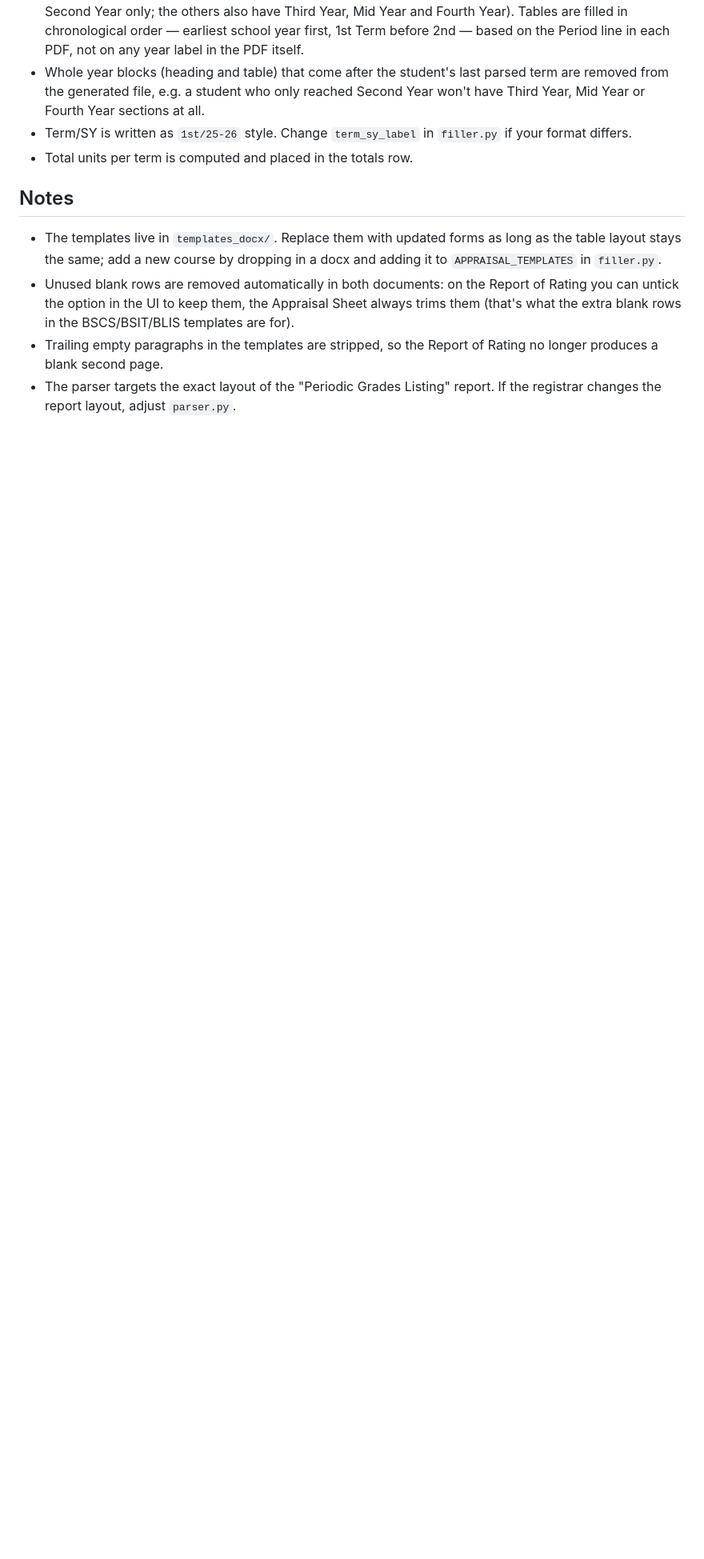
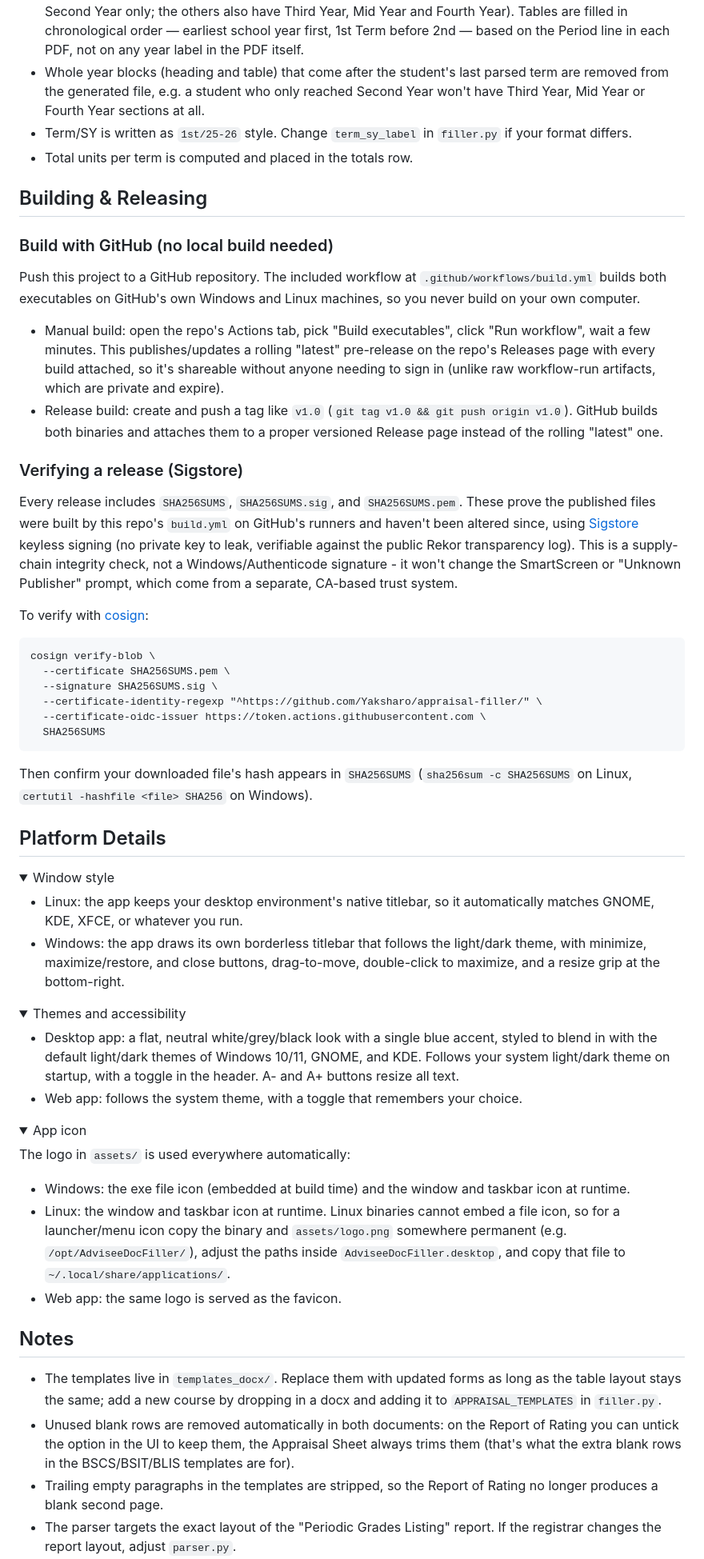
Before and after one commit to Yaksharo/appraisal-filler, a Markdown page: README.md, the part around one of its changes. Shown at 80% size. GitHub-like rendering; folded sections open; blank space fills up the shorter version.

````diff
--- a/README.md
+++ b/README.md
@@ -207,3 +252,87 @@ in this database ever leaves the machine.
   `filler.py` if your format differs.
 - Total units per term is computed and placed in the totals row.
 
+## Building & Releasing
+
+### Build with GitHub (no local build needed)
+
+Push this project to a GitHub repository. The included workflow at
+`.github/workflows/build.yml` builds both executables on GitHub's own
+Windows and Linux machines, so you never build on your own computer.
+
+- Manual build: open the repo's Actions tab, pick "Build executables",
+  click "Run workflow", wait a few minutes. This publishes/updates a
+  rolling "latest" pre-release on the repo's Releases page with every
+  build attached, so it's shareable without anyone needing to sign in
+  (unlike raw workflow-run artifacts, which are private and expire).
+- Release build: create and push a tag like `v1.0`
+  (`git tag v1.0 && git push origin v1.0`). GitHub builds both binaries
+  and attaches them to a proper versioned Release page instead of the
+  rolling "latest" one.
+
+### Verifying a release (Sigstore)
+
+Every release includes `SHA256SUMS`, `SHA256SUMS.sig`, and
+`SHA256SUMS.pem`. These prove the published files were built by this
+repo's `build.yml` on GitHub's runners and haven't been altered since,
+using [Sigstore](https://www.sigstore.dev/) keyless signing (no private
+key to leak, verifiable against the public Rekor transparency log).
+This is a supply-chain integrity check, not a Windows/Authenticode
+signature - it won't change the SmartScreen or "Unknown Publisher"
+prompt, which come from a separate, CA-based trust system.
+
+To verify with [cosign](https://docs.sigstore.dev/cosign/system_config/installation/):
+
+```
+cosign verify-blob \
+  --certificate SHA256SUMS.pem \
+  --signature SHA256SUMS.sig \
+  --certificate-identity-regexp "^https://github.com/Yaksharo/appraisal-filler/" \
+  --certificate-oidc-issuer https://token.actions.githubusercontent.com \
+  SHA256SUMS
+```
+
+Then confirm your downloaded file's hash appears in `SHA256SUMS`
+(`sha256sum -c SHA256SUMS` on Linux, `certutil -hashfile <file> SHA256`
+on Windows).
+
+## Platform Details
+
+<details>
+<summary>Window style</summary>
+
+- Linux: the app keeps your desktop environment's native titlebar, so
+  it automatically matches GNOME, KDE, XFCE, or whatever you run.
+- Windows: the app draws its own borderless titlebar that follows the
+  light/dark theme, with minimize, maximize/restore, and close buttons,
+  drag-to-move, double-click to maximize, and a resize grip at the
+  bottom-right.
+
+</details>
+
+<details>
+<summary>Themes and accessibility</summary>
+
+- Desktop app: a flat, neutral white/grey/black look with a single blue
+  accent, styled to blend in with the default light/dark themes of
+  Windows 10/11, GNOME, and KDE. Follows your system light/dark theme on
+  startup, with a toggle in the header. A- and A+ buttons resize all text.
+- Web app: follows the system theme, with a toggle that remembers your
+  choice.
+
+</details>
+
+<details>
+<summary>App icon</summary>
+
+The logo in `assets/` is used everywhere automatically:
+
+- Windows: the exe file icon (embedded at build time) and the window
+  and taskbar icon at runtime.
+- Linux: the window and taskbar icon at runtime. Linux binaries cannot
+  embed a file icon, so for a launcher/menu icon copy the binary and
+  `assets/logo.png` somewhere permanent (e.g. `/opt/AdviseeDocFiller/`),
+  adjust the paths inside `AdviseeDocFiller.desktop`, and copy that file
+  to `~/.local/share/applications/`.
+- Web app: the same logo is served as the favicon.
+
````
Also changed, not shown: other parts of README.md (+144 -106 lines).
